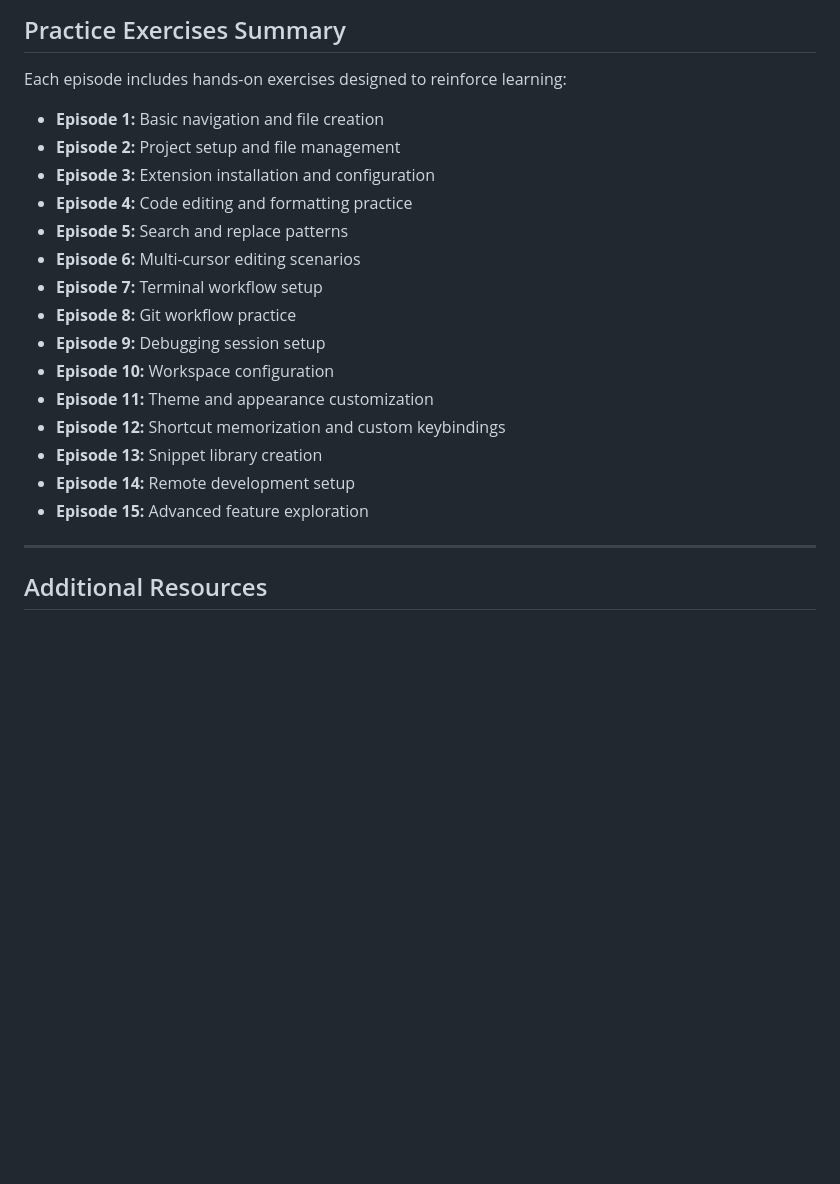
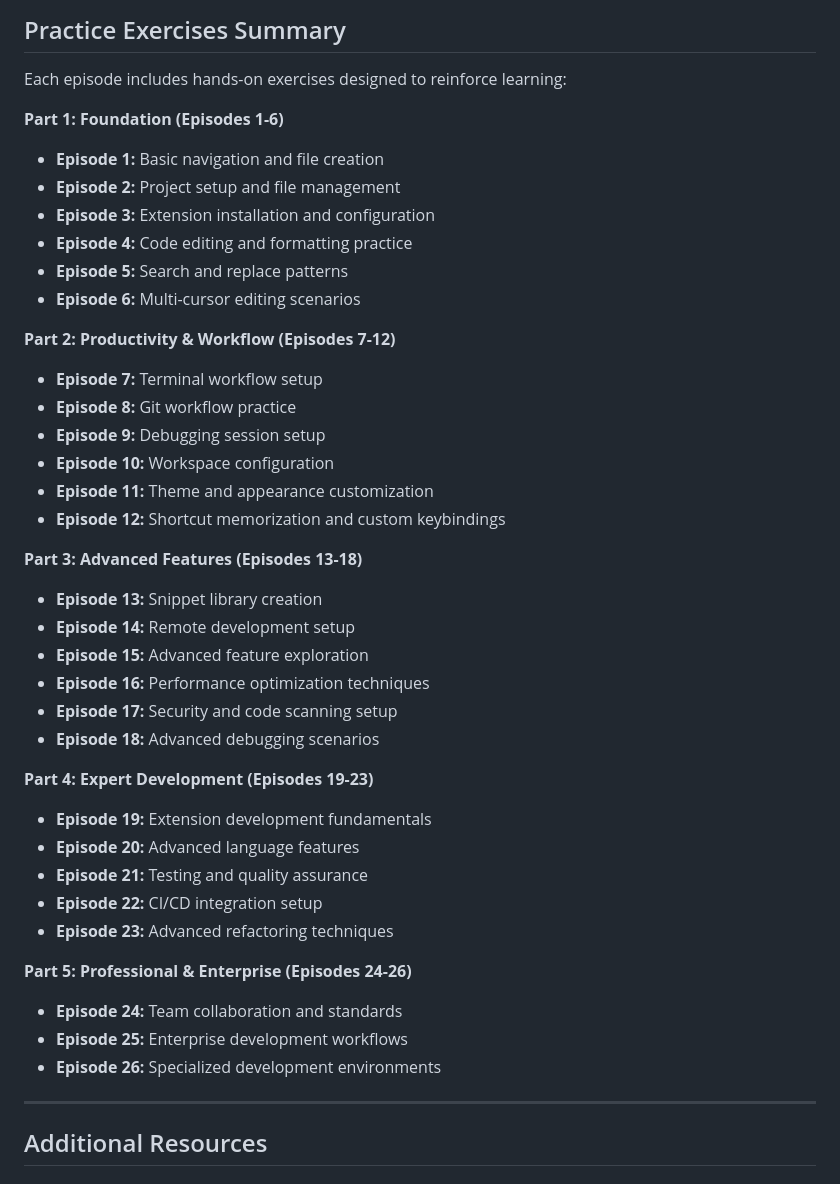
Before and after one commit to Harry-P/my-new-projects, a Markdown page: VS Code Tutorials/README.md, the part around one of its changes. Drawn GitHub-style; blank space fills up the shorter version.

```diff
--- a/VS Code Tutorials/README.md
+++ b/VS Code Tutorials/README.md
@@ -272,21 +287,41 @@ Review the entire series to understand capabilities, then focus on Episodes 10,
 
 Each episode includes hands-on exercises designed to reinforce learning:
 
+**Part 1: Foundation (Episodes 1-6)**
 - **Episode 1:** Basic navigation and file creation
 - **Episode 2:** Project setup and file management
 - **Episode 3:** Extension installation and configuration
 - **Episode 4:** Code editing and formatting practice
 - **Episode 5:** Search and replace patterns
 - **Episode 6:** Multi-cursor editing scenarios
+
+**Part 2: Productivity & Workflow (Episodes 7-12)**
 - **Episode 7:** Terminal workflow setup
 - **Episode 8:** Git workflow practice
 - **Episode 9:** Debugging session setup
 - **Episode 10:** Workspace configuration
 - **Episode 11:** Theme and appearance customization
 - **Episode 12:** Shortcut memorization and custom keybindings
+
+**Part 3: Advanced Features (Episodes 13-18)**
 - **Episode 13:** Snippet library creation
 - **Episode 14:** Remote development setup
 - **Episode 15:** Advanced feature exploration
+- **Episode 16:** Performance optimization techniques
+- **Episode 17:** Security and code scanning setup
+- **Episode 18:** Advanced debugging scenarios
+
+**Part 4: Expert Development (Episodes 19-23)**
+- **Episode 19:** Extension development fundamentals
+- **Episode 20:** Advanced language features
+- **Episode 21:** Testing and quality assurance
+- **Episode 22:** CI/CD integration setup
+- **Episode 23:** Advanced refactoring techniques
+
+**Part 5: Professional & Enterprise (Episodes 24-26)**
+- **Episode 24:** Team collaboration and standards
+- **Episode 25:** Enterprise development workflows
+- **Episode 26:** Specialized development environments
 
 ---
 
```
Also changed, not shown: other parts of VS Code Tutorials/README.md (+52 -29 lines).
